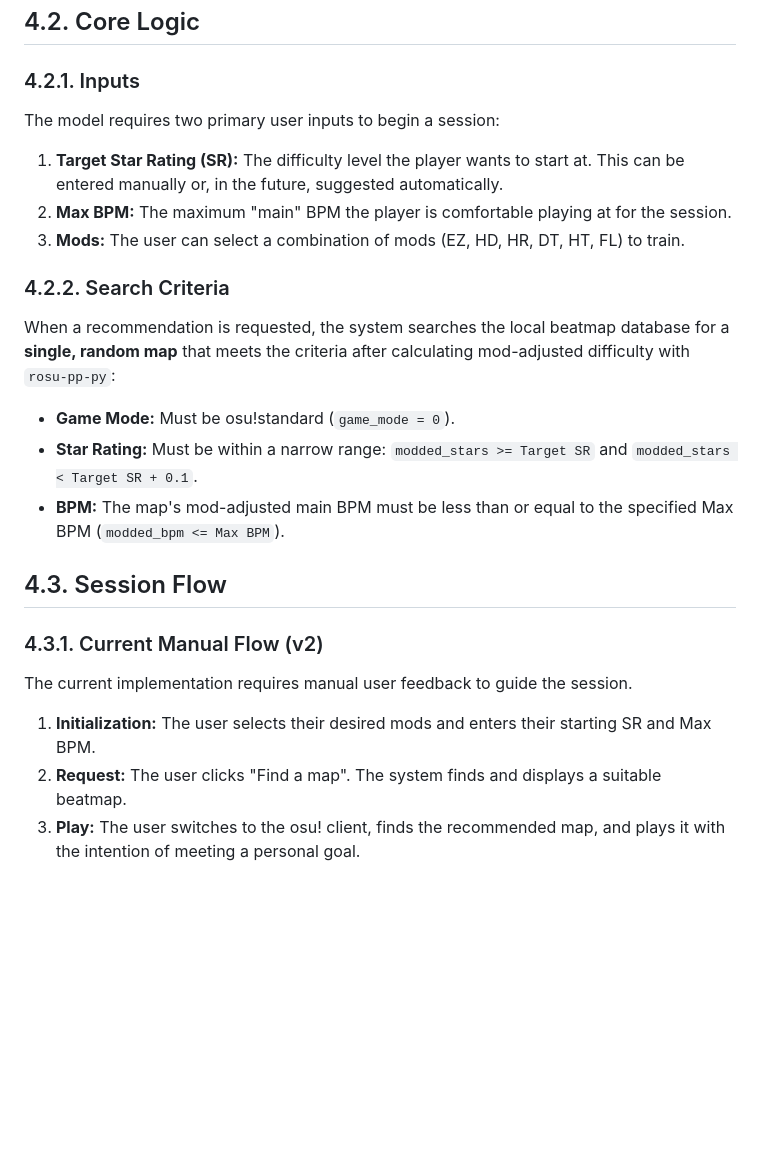
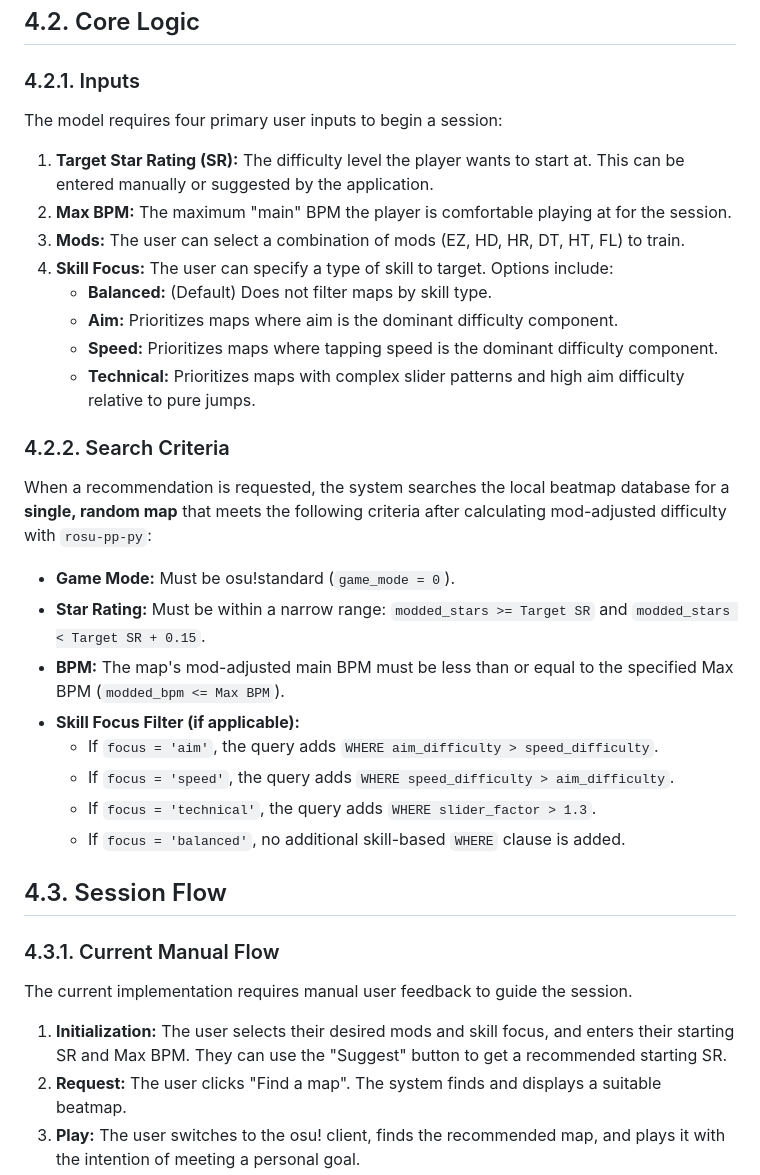
Before and after one commit to Xiphiros/osu-tracker, a Markdown page: memory-bank/04_Training_Model_Recommender.md, the part around the change printed below. GitHub-like rendering; blank space fills up the shorter version.

```diff
--- a/memory-bank/04_Training_Model_Recommender.md
+++ b/memory-bank/04_Training_Model_Recommender.md
@@ -10,24 +10,34 @@ The core philosophy is to find the "edge" of a player's current ability (represe
 
 ### 4.2.1. Inputs
 
-The model requires two primary user inputs to begin a session:
-1.  **Target Star Rating (SR):** The difficulty level the player wants to start at. This can be entered manually or, in the future, suggested automatically.
+The model requires four primary user inputs to begin a session:
+1.  **Target Star Rating (SR):** The difficulty level the player wants to start at. This can be entered manually or suggested by the application.
 2.  **Max BPM:** The maximum "main" BPM the player is comfortable playing at for the session.
 3.  **Mods:** The user can select a combination of mods (EZ, HD, HR, DT, HT, FL) to train.
+4.  **Skill Focus:** The user can specify a type of skill to target. Options include:
+    *   **Balanced:** (Default) Does not filter maps by skill type.
+    *   **Aim:** Prioritizes maps where aim is the dominant difficulty component.
+    *   **Speed:** Prioritizes maps where tapping speed is the dominant difficulty component.
+    *   **Technical:** Prioritizes maps with complex slider patterns and high aim difficulty relative to pure jumps.
 
 ### 4.2.2. Search Criteria
 
-When a recommendation is requested, the system searches the local beatmap database for a **single, random map** that meets the criteria after calculating mod-adjusted difficulty with `rosu-pp-py`:
+When a recommendation is requested, the system searches the local beatmap database for a **single, random map** that meets the following criteria after calculating mod-adjusted difficulty with `rosu-pp-py`:
 -   **Game Mode:** Must be osu!standard (`game_mode = 0`).
--   **Star Rating:** Must be within a narrow range: `modded_stars >= Target SR` and `modded_stars < Target SR + 0.1`.
+-   **Star Rating:** Must be within a narrow range: `modded_stars >= Target SR` and `modded_stars < Target SR + 0.15`.
 -   **BPM:** The map's mod-adjusted main BPM must be less than or equal to the specified Max BPM (`modded_bpm <= Max BPM`).
+-   **Skill Focus Filter (if applicable):**
+    -   If `focus = 'aim'`, the query adds `WHERE aim_difficulty > speed_difficulty`.
+    -   If `focus = 'speed'`, the query adds `WHERE speed_difficulty > aim_difficulty`.
+    -   If `focus = 'technical'`, the query adds `WHERE slider_factor > 1.3`.
+    -   If `focus = 'balanced'`, no additional skill-based `WHERE` clause is added.
 
 ## 4.3. Session Flow
 
-### 4.3.1. Current Manual Flow (v2)
+### 4.3.1. Current Manual Flow
 
 The current implementation requires manual user feedback to guide the session.
-1.  **Initialization:** The user selects their desired mods and enters their starting SR and Max BPM.
+1.  **Initialization:** The user selects their desired mods and skill focus, and enters their starting SR and Max BPM. They can use the "Suggest" button to get a recommended starting SR.
 2.  **Request:** The user clicks "Find a map". The system finds and displays a suitable beatmap.
 3.  **Play:** The user switches to the osu! client, finds the recommended map, and plays it with the intention of meeting a personal goal.
 4.  **Feedback:** The user returns to the tracker and provides feedback:
```
Also changed, not shown: other parts of memory-bank/04_Training_Model_Recommender.md (+19 -25 lines).
